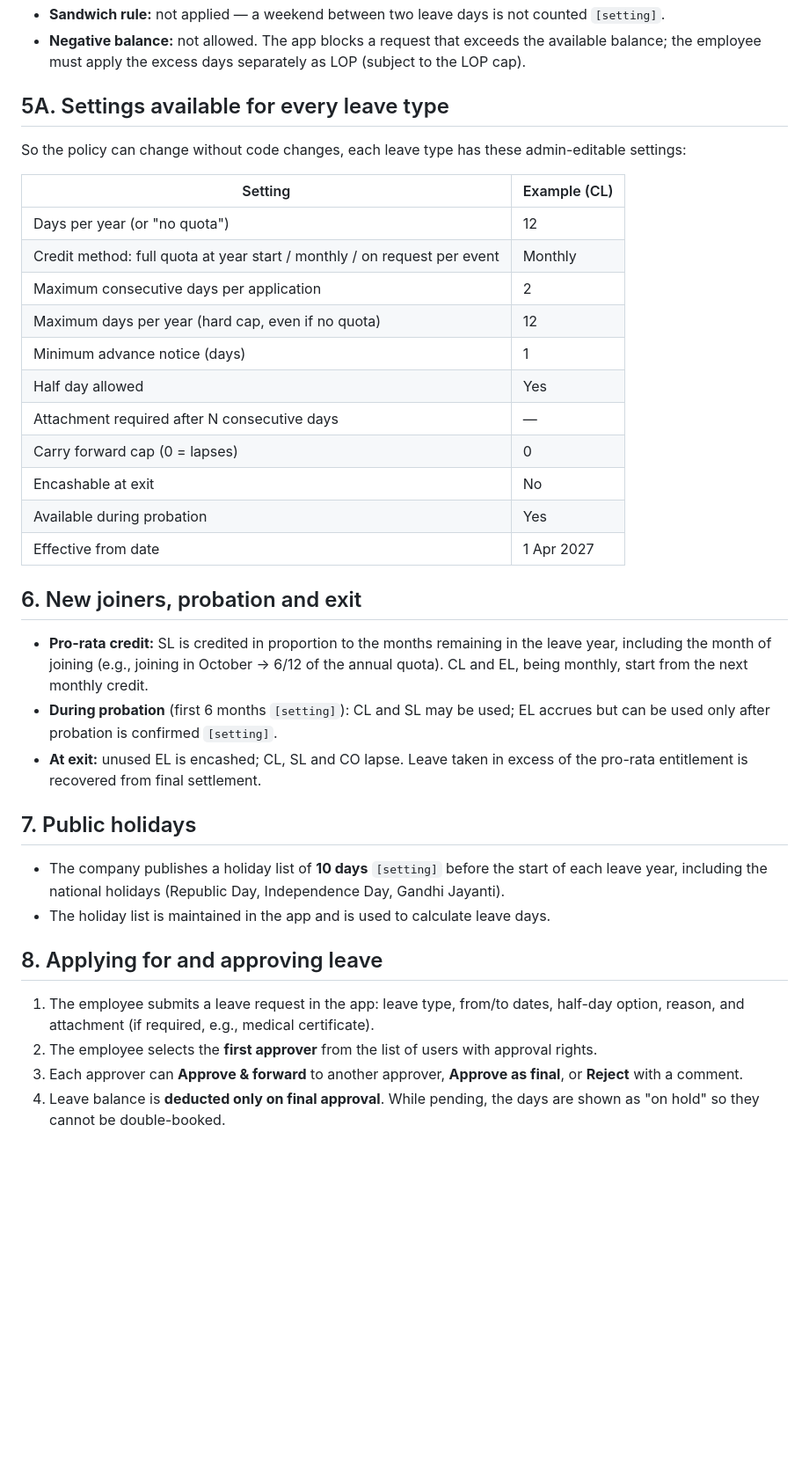
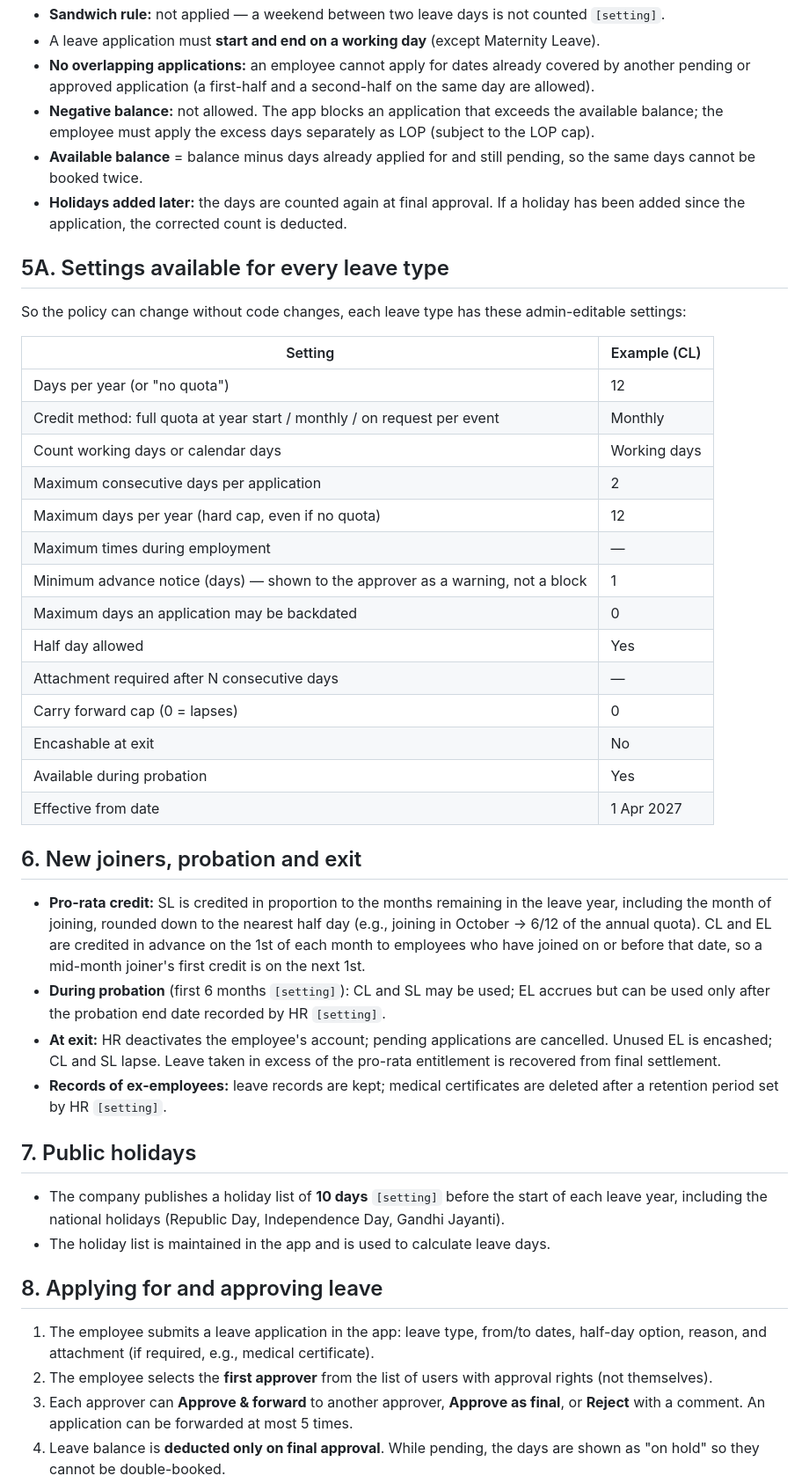
Before and after one commit to algotradingfervid/office-app, a Markdown page: docs/hr-policy/leave-policy.md, the part around one of its changes. Shown at 88% size. Drawn GitHub-style; blank space fills up the shorter version.

```diff
--- a/docs/hr-policy/leave-policy.md
+++ b/docs/hr-policy/leave-policy.md
@@ -90,6 +122,13 @@ staff follow their contract terms unless stated otherwise.
 - **Sandwich rule:** not applied — a weekend between two leave days is not counted `[setting]`.
-- **Negative balance:** not allowed. The app blocks a request that exceeds the available balance;
+- A leave application must **start and end on a working day** (except Maternity Leave).
+- **No overlapping applications:** an employee cannot apply for dates already covered by another
+  pending or approved application (a first-half and a second-half on the same day are allowed).
+- **Negative balance:** not allowed. The app blocks an application that exceeds the available balance;
   the employee must apply the excess days separately as LOP (subject to the LOP cap).
+- **Available balance** = balance minus days already applied for and still pending, so the same days
+  cannot be booked twice.
+- **Holidays added later:** the days are counted again at final approval. If a holiday has been added
+  since the application, the corrected count is deducted.
 
 ## 5A. Settings available for every leave type
 
@@ -99,9 +138,12 @@ So the policy can change without code changes, each leave type has these admin-e
 |---------|--------------|
 | Days per year (or "no quota") | 12 |
 | Credit method: full quota at year start / monthly / on request per event | Monthly |
+| Count working days or calendar days | Working days |
 | Maximum consecutive days per application | 2 |
 | Maximum days per year (hard cap, even if no quota) | 12 |
-| Minimum advance notice (days) | 1 |
+| Maximum times during employment | — |
+| Minimum advance notice (days) — shown to the approver as a warning, not a block | 1 |
+| Maximum days an application may be backdated | 0 |
 | Half day allowed | Yes |
 | Attachment required after N consecutive days | — |
 | Carry forward cap (0 = lapses) | 0 |
@@ -112,12 +154,16 @@ So the policy can change without code changes, each leave type has these admin-e
 ## 6. New joiners, probation and exit
 
 - **Pro-rata credit:** SL is credited in proportion to the months remaining in the leave year,
-  including the month of joining (e.g., joining in October → 6/12 of the annual quota). CL and EL,
-  being monthly, start from the next monthly credit.
+  including the month of joining, rounded down to the nearest half day (e.g., joining in October →
+  6/12 of the annual quota). CL and EL are credited in advance on the 1st of each month to employees who
+  have joined on or before that date, so a mid-month joiner's first credit is on the next 1st.
 - **During probation** (first 6 months `[setting]`): CL and SL may be used; EL accrues but can be
-  used only after probation is confirmed `[setting]`.
-- **At exit:** unused EL is encashed; CL, SL and CO lapse. Leave taken in excess of the pro-rata
-  entitlement is recovered from final settlement.
+  used only after the probation end date recorded by HR `[setting]`.
+- **At exit:** HR deactivates the employee's account; pending applications are cancelled. Unused EL is
+  encashed; CL and SL lapse. Leave taken in excess of the pro-rata entitlement is recovered from final
+  settlement.
+- **Records of ex-employees:** leave records are kept; medical certificates are deleted after a
+  retention period set by HR `[setting]`.
 
 ## 7. Public holidays
 
@@ -127,10 +173,11 @@ So the policy can change without code changes, each leave type has these admin-e
 
 ## 8. Applying for and approving leave
 
-1. The employee submits a leave request in the app: leave type, from/to dates, half-day option,
+1. The employee submits a leave application in the app: leave type, from/to dates, half-day option,
    reason, and attachment (if required, e.g., medical certificate).
-2. The employee selects the **first approver** from the list of users with approval rights.
+2. The employee selects the **first approver** from the list of users with approval rights (not
+   themselves).
 3. Each approver can **Approve & forward** to another approver, **Approve as final**, or **Reject**
-   with a comment.
+   with a comment. An application can be forwarded at most 5 times.
 4. Leave balance is **deducted only on final approval**. While pending, the days are shown as
    "on hold" so they cannot be double-booked.
```
Also changed, not shown: other parts of docs/hr-policy/leave-policy.md (+85 -40 lines), 1 other file.
